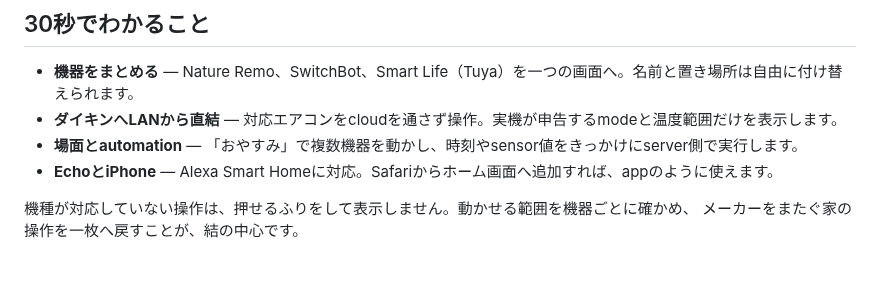
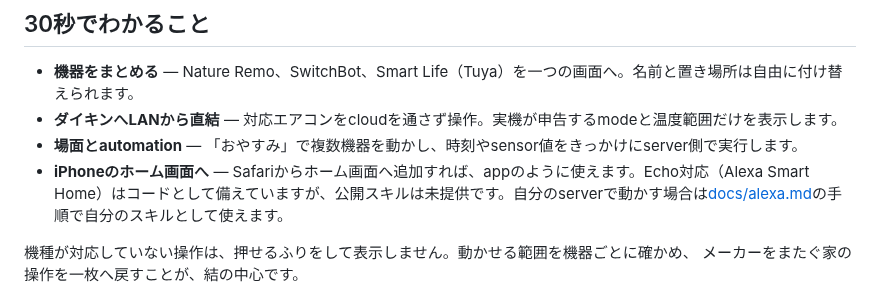
Before and after one commit to kitepon/yui, a Markdown page: README.md, the part around the change. Drawn GitHub-style; blank space fills up the shorter version.

Commit message:
READMEのEcho対応を実態に合わせる
公開スキルは未提供で、契約者はEchoから結を使えない。コードと自分用
スキルの手順がある事実だけを書き、提供していない機能を謳わない。

Co-Authored-By: Claude Opus 5 <noreply@anthropic.com>

```diff
--- a/README.md
+++ b/README.md
@@ -26,7 +26,7 @@
 - **機器をまとめる** — Nature Remo、SwitchBot、Smart Life（Tuya）を一つの画面へ。名前と置き場所は自由に付け替えられます。
 - **ダイキンへLANから直結** — 対応エアコンをcloudを通さず操作。実機が申告するmodeと温度範囲だけを表示します。
 - **場面とautomation** — 「おやすみ」で複数機器を動かし、時刻やsensor値をきっかけにserver側で実行します。
-- **EchoとiPhone** — Alexa Smart Homeに対応。Safariからホーム画面へ追加すれば、appのように使えます。
+- **iPhoneのホーム画面へ** — Safariからホーム画面へ追加すれば、appのように使えます。Echo対応（Alexa Smart Home）はコードとして備えていますが、公開スキルは未提供です。自分のserverで動かす場合は[docs/alexa.md](docs/alexa.md)の手順で自分のスキルとして使えます。
 
 機種が対応していない操作は、押せるふりをして表示しません。動かせる範囲を機器ごとに確かめ、
 メーカーをまたぐ家の操作を一枚へ戻すことが、結の中心です。
```
